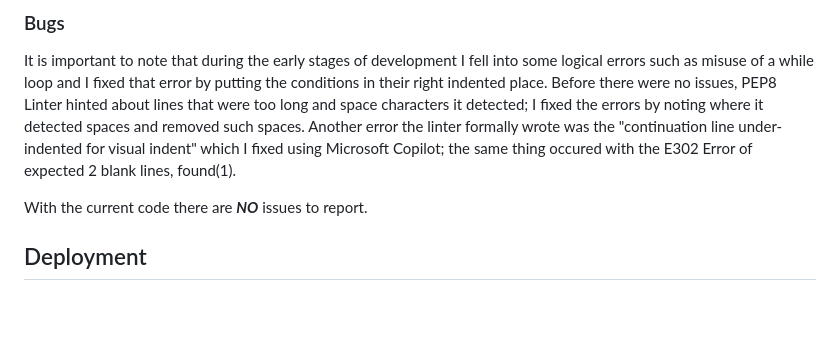
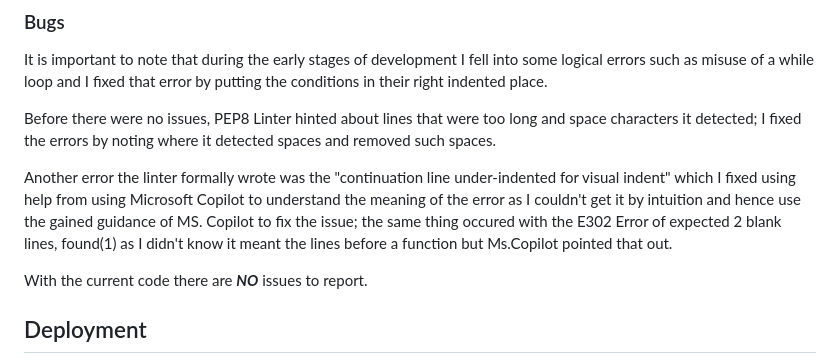
Before and after one commit to Uche05/ProductSalesAid, a Markdown page: README.md, the part around the change. Drawn GitHub-style; blank space fills up the shorter version.

Commit message:
Update bugs report during development

```diff
--- a/README.md
+++ b/README.md
@@ -101,8 +101,10 @@ It also passed through the W3C HTML Validator without any errors:
 
 ### Bugs
 It is important to note that during the early stages of development I fell into some logical errors such as misuse of a while loop and I fixed that error by putting the conditions in their right indented place.
+
 Before there were no issues, PEP8 Linter hinted about lines that were too long and space characters it detected; I fixed the errors by noting where it detected spaces and removed such spaces.
-Another error the linter formally wrote was the "continuation line under-indented for visual indent" which I fixed using Microsoft Copilot; the same thing occured with the E302 Error of expected 2 blank lines, found(1).
+
+Another error the linter formally wrote was the "continuation line under-indented for visual indent" which I fixed using help from using Microsoft Copilot to understand the meaning of the error as I couldn't get it by intuition and hence use the gained guidance of MS. Copilot to fix the issue; the same thing occured with the E302 Error of expected 2 blank lines, found(1) as I didn't know it meant the lines before a function but Ms.Copilot pointed that out.
 
 With the current code there are ***NO*** issues to report.
 
```
